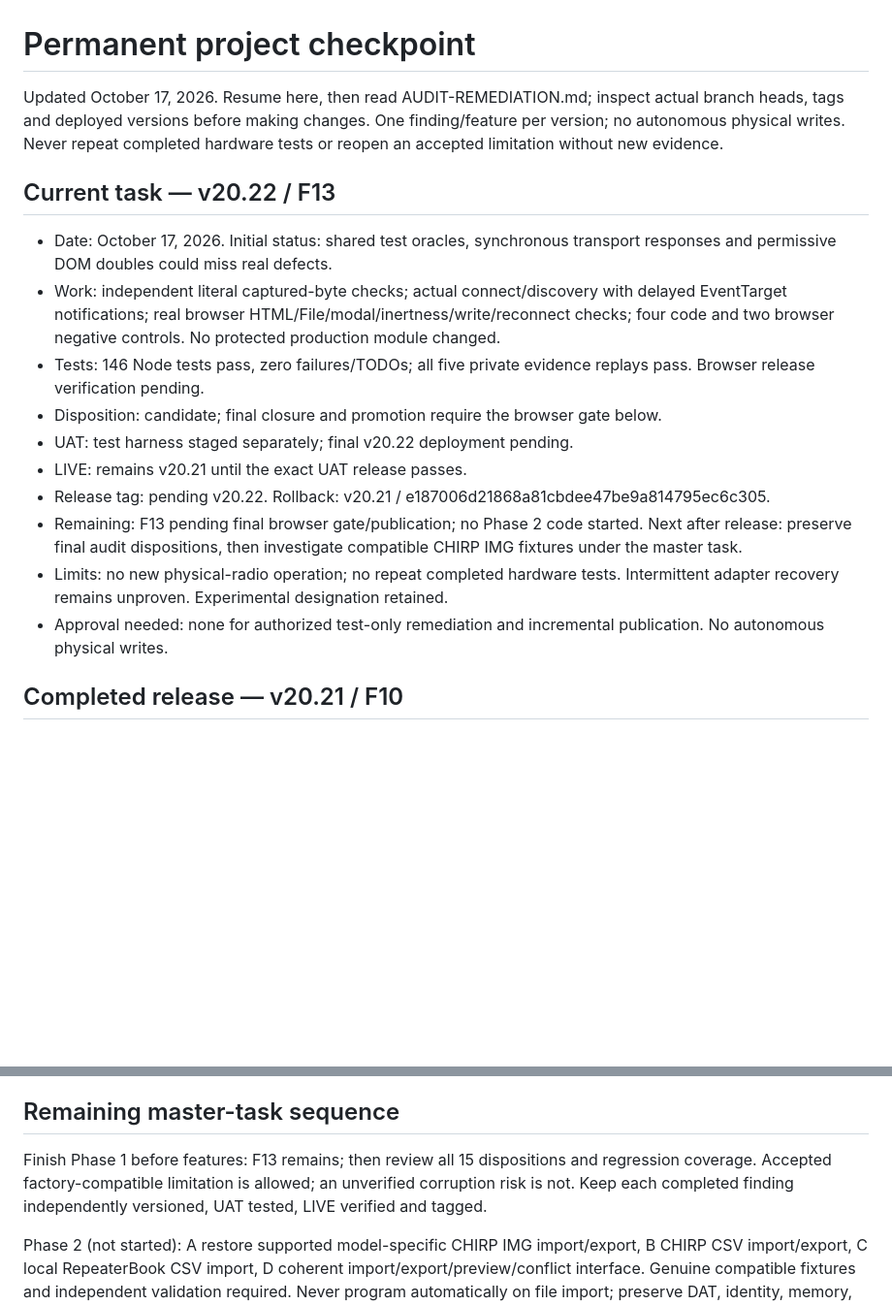
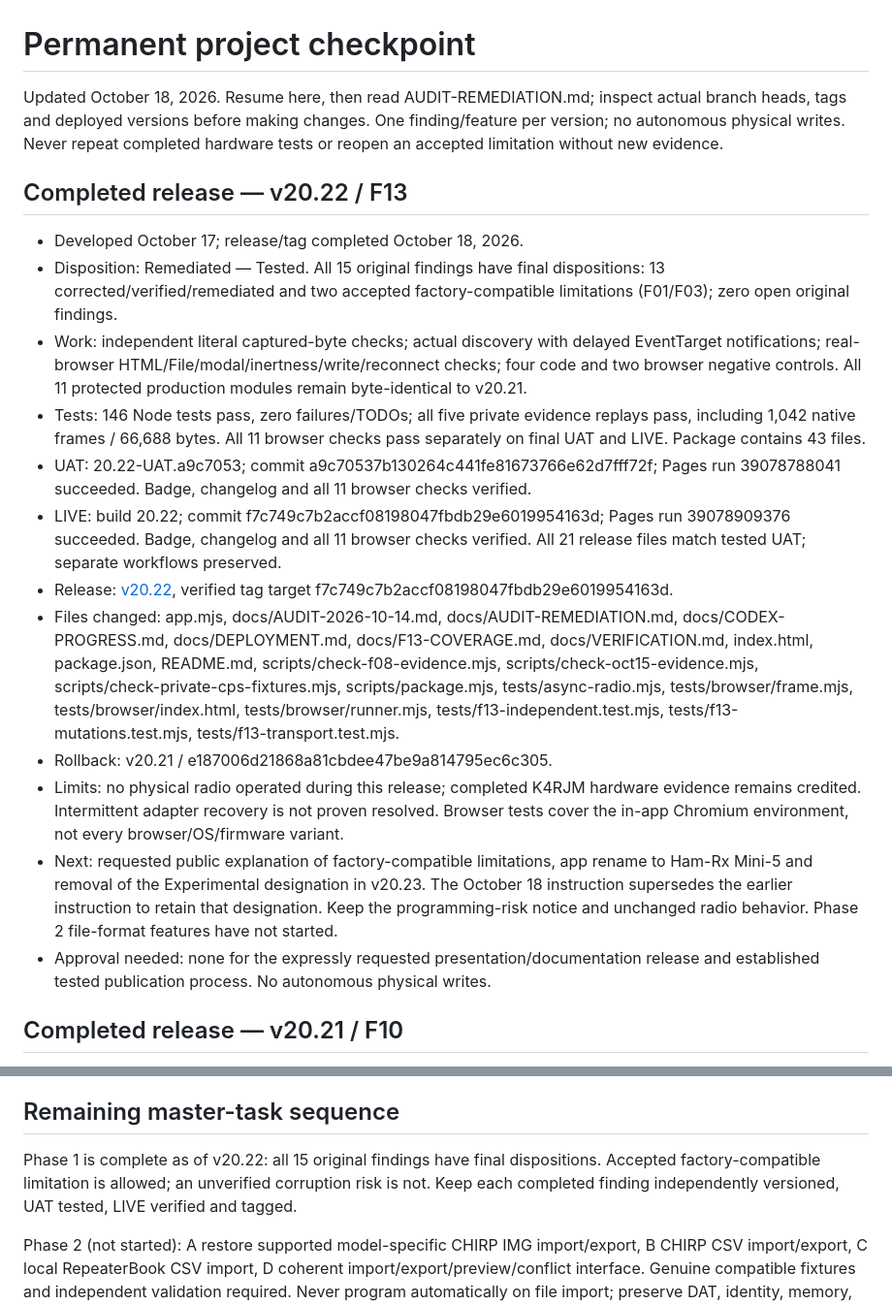
Before and after one commit to K4RJM/baofeng-mini5-bt-cps-unofficial-uat, a Markdown page: docs/CODEX-PROGRESS.md, 2 parts joined by grey strips. Shown at 97% size. Rendered like a GitHub page; blank space fills up the shorter version.

Commit message:
docs: record verified v20.22 publication and rollback [skip ci]

```diff
--- a/docs/CODEX-PROGRESS.md
+++ b/docs/CODEX-PROGRESS.md
@@ -1,19 +1,21 @@
 # Permanent project checkpoint
 
-Updated October 17, 2026. Resume here, then read AUDIT-REMEDIATION.md; inspect actual branch heads, tags and deployed versions before making changes. One finding/feature per version; no autonomous physical writes. Never repeat completed hardware tests or reopen an accepted limitation without new evidence.
+Updated October 18, 2026. Resume here, then read AUDIT-REMEDIATION.md; inspect actual branch heads, tags and deployed versions before making changes. One finding/feature per version; no autonomous physical writes. Never repeat completed hardware tests or reopen an accepted limitation without new evidence.
 
-## Current task — v20.22 / F13
+## Completed release — v20.22 / F13
 
-- Date: October 17, 2026. Initial status: shared test oracles, synchronous transport responses and permissive DOM doubles could miss real defects.
-- Work: independent literal captured-byte checks; actual connect/discovery with delayed EventTarget notifications; real browser HTML/File/modal/inertness/write/reconnect checks; four code and two browser negative controls. No protected production module changed.
-- Tests: 146 Node tests pass, zero failures/TODOs; all five private evidence replays pass. Browser release verification pending.
-- Disposition: candidate; final closure and promotion require the browser gate below.
-- UAT: test harness staged separately; final v20.22 deployment pending.
-- LIVE: remains v20.21 until the exact UAT release passes.
-- Release tag: pending v20.22. Rollback: v20.21 / e187006d21868a81cbdee47be9a814795ec6c305.
-- Remaining: F13 pending final browser gate/publication; no Phase 2 code started. Next after release: preserve final audit dispositions, then investigate compatible CHIRP IMG fixtures under the master task.
-- Limits: no new physical-radio operation; no repeat completed hardware tests. Intermittent adapter recovery remains unproven. Experimental designation retained.
-- Approval needed: none for authorized test-only remediation and incremental publication. No autonomous physical writes.
+- Developed October 17; release/tag completed October 18, 2026.
+- Disposition: Remediated — Tested. All 15 original findings have final dispositions: 13 corrected/verified/remediated and two accepted factory-compatible limitations (F01/F03); zero open original findings.
+- Work: independent literal captured-byte checks; actual discovery with delayed EventTarget notifications; real-browser HTML/File/modal/inertness/write/reconnect checks; four code and two browser negative controls. All 11 protected production modules remain byte-identical to v20.21.
+- Tests: 146 Node tests pass, zero failures/TODOs; all five private evidence replays pass, including 1,042 native frames / 66,688 bytes. All 11 browser checks pass separately on final UAT and LIVE. Package contains 43 files.
+- UAT: 20.22-UAT.a9c7053; commit a9c70537b130264c441fe81673766e62d7fff72f; Pages run 39078788041 succeeded. Badge, changelog and all 11 browser checks verified.
+- LIVE: build 20.22; commit f7c749c7b2accf08198047fbdb29e6019954163d; Pages run 39078909376 succeeded. Badge, changelog and all 11 browser checks verified. All 21 release files match tested UAT; separate workflows preserved.
+- Release: [v20.22](https://github.com/K4RJM/baofeng-mini5-bt-cps-unofficial/releases/tag/v20.22), verified tag target f7c749c7b2accf08198047fbdb29e6019954163d.
+- Files changed: app.mjs, docs/AUDIT-2026-10-14.md, docs/AUDIT-REMEDIATION.md, docs/CODEX-PROGRESS.md, docs/DEPLOYMENT.md, docs/F13-COVERAGE.md, docs/VERIFICATION.md, index.html, package.json, README.md, scripts/check-f08-evidence.mjs, scripts/check-oct15-evidence.mjs, scripts/check-private-cps-fixtures.mjs, scripts/package.mjs, tests/async-radio.mjs, tests/browser/frame.mjs, tests/browser/index.html, tests/browser/runner.mjs, tests/f13-independent.test.mjs, tests/f13-mutations.test.mjs, tests/f13-transport.test.mjs.
+- Rollback: v20.21 / e187006d21868a81cbdee47be9a814795ec6c305.
+- Limits: no physical radio operated during this release; completed K4RJM hardware evidence remains credited. Intermittent adapter recovery is not proven resolved. Browser tests cover the in-app Chromium environment, not every browser/OS/firmware variant.
+- Next: requested public explanation of factory-compatible limitations, app rename to Ham-Rx Mini-5 and removal of the Experimental designation in v20.23. The October 18 instruction supersedes the earlier instruction to retain that designation. Keep the programming-risk notice and unchanged radio behavior. Phase 2 file-format features have not started.
+- Approval needed: none for the expressly requested presentation/documentation release and established tested publication process. No autonomous physical writes.
 
 ## Completed release — v20.21 / F10
 
@@ -132,6 +134,6 @@ Updated October 17, 2026. Resume here, then read AUDIT-REMEDIATION.md; inspect a
 
 ## Remaining master-task sequence
 
-Finish Phase 1 before features: F13 remains; then review all 15 dispositions and regression coverage. Accepted factory-compatible limitation is allowed; an unverified corruption risk is not. Keep each completed finding independently versioned, UAT tested, LIVE verified and tagged.
+Phase 1 is complete as of v20.22: all 15 original findings have final dispositions. Accepted factory-compatible limitation is allowed; an unverified corruption risk is not. Keep each completed finding independently versioned, UAT tested, LIVE verified and tagged.
 
 Phase 2 (not started): A restore supported model-specific CHIRP IMG import/export, B CHIRP CSV import/export, C local RepeaterBook CSV import, D coherent import/export/preview/conflict interface. Genuine compatible fixtures and independent validation required. Never program automatically on file import; preserve DAT, identity, memory, frequency and overwrite safeguards. No RepeaterBook live API integration/token is required.
```
